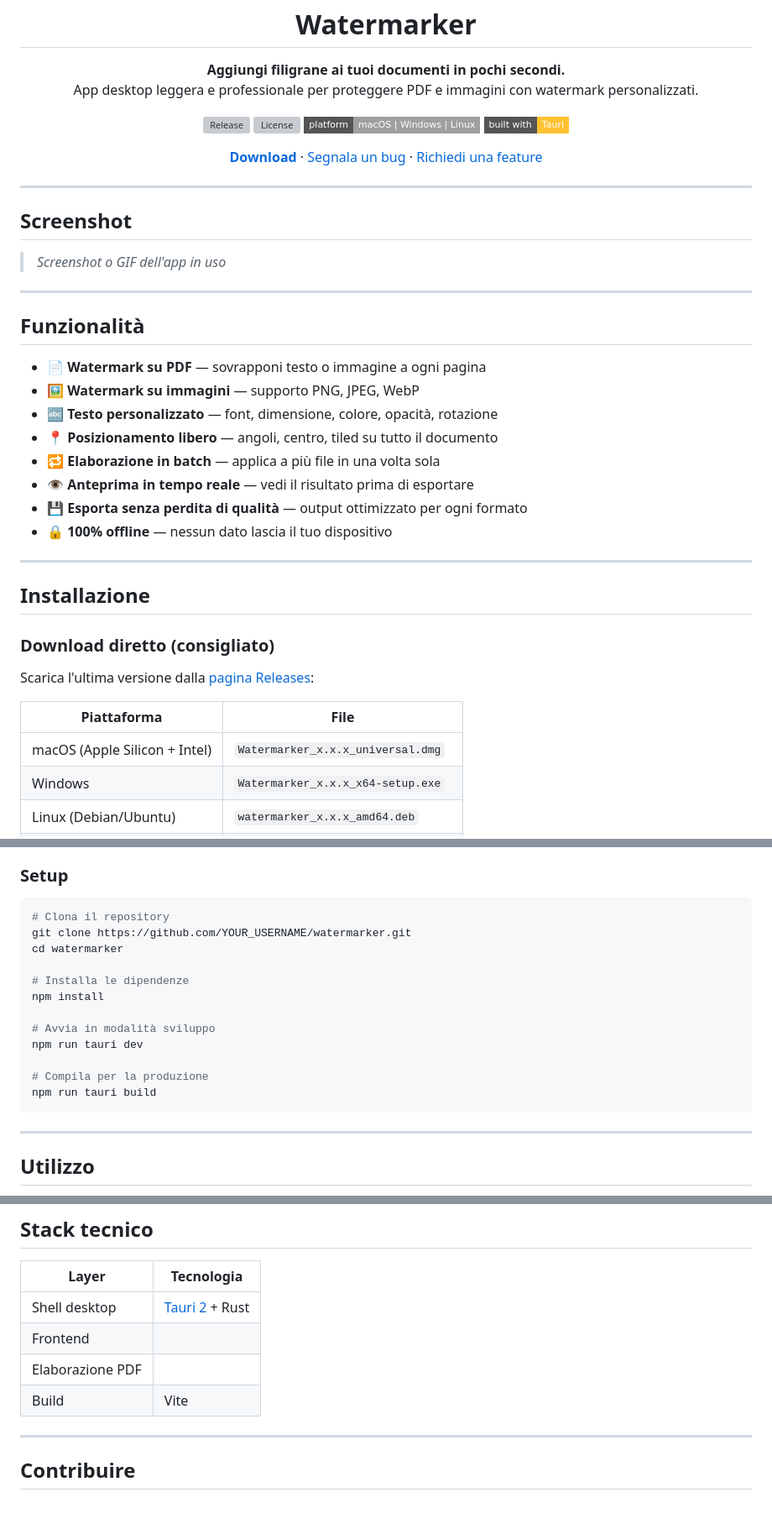
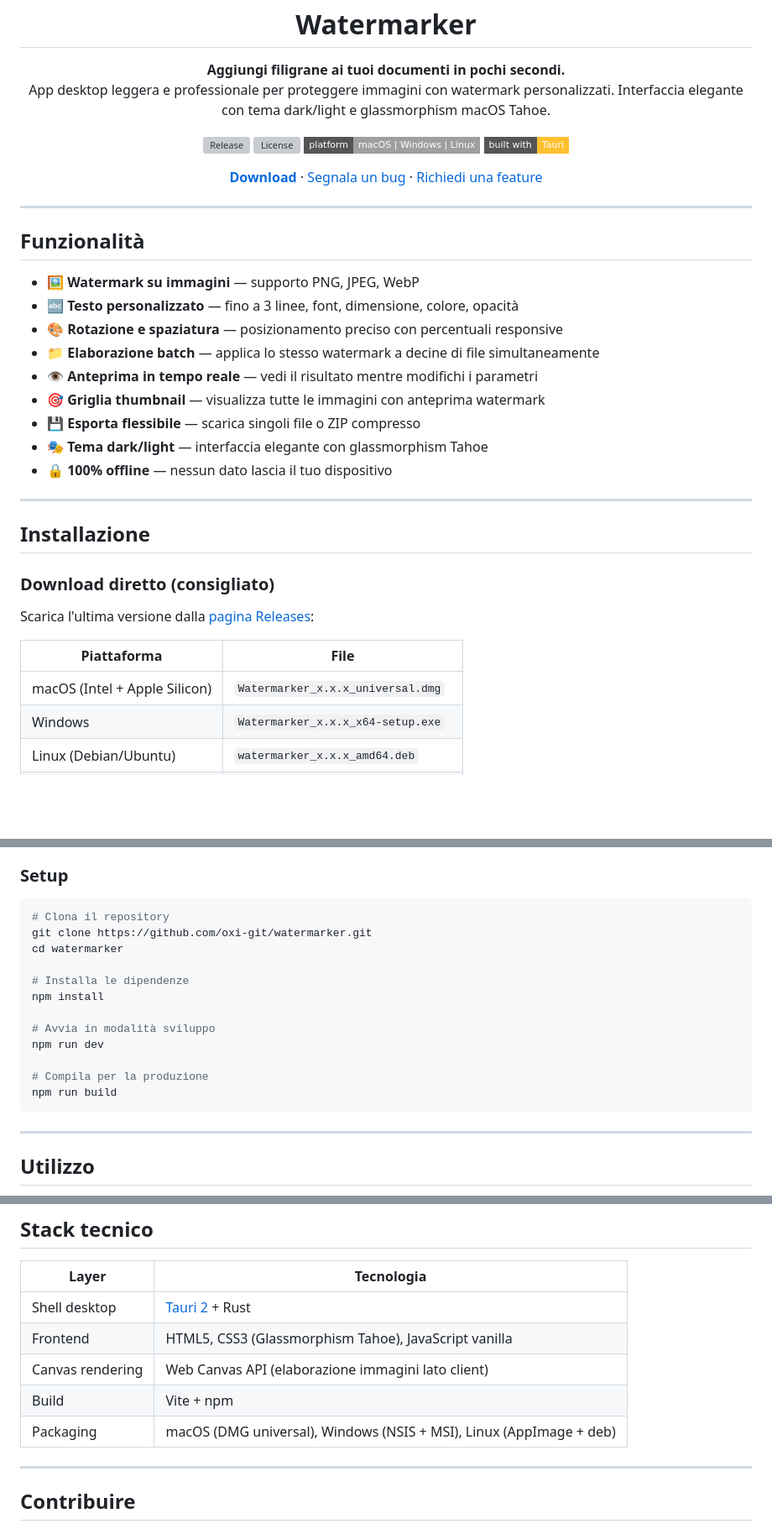
Before and after one commit to oxi-git/watermarker, a Markdown page: README.md, 3 parts joined by grey strips. Shown at 84% size. GitHub-like rendering; badges without logos; blank space fills up the shorter version; grey boxes are pictures that could not be loaded.

Commit message:
docs: migliora README
- Rimuove placeholder (YOUR_USERNAME, screenshot)
- Aggiorna funzionalità (rimuove PDF, enfatizza batch + design)
- Corregge link GitHub (oxi-git/watermarker)
- Completa stack tecnico (HTML/CSS/JS vanilla, Canvas, Tauri 2)
- Aggiorna comandi build (npm run dev/build)
- Aggiunge info su glassmorphism Tahoe
- Struttura più chiara e completa

Co-Authored-By: Claude Sonnet 4.6 <noreply@anthropic.com>

````diff
--- a/README.md
+++ b/README.md
@@ -4,5 +4,5 @@
   # Watermarker
 
   **Aggiungi filigrane ai tuoi documenti in pochi secondi.**
-  App desktop leggera e professionale per proteggere PDF e immagini con watermark personalizzati.
+  App desktop leggera e professionale per proteggere immagini con watermark personalizzati. Interfaccia elegante con tema dark/light e glassmorphism macOS Tahoe.
 
@@ -17,21 +17,16 @@
 
 ---
 
-## Screenshot
-
-> _Screenshot o GIF dell'app in uso_
-
----
-
 ## Funzionalità
 
-- 📄 **Watermark su PDF** — sovrapponi testo o immagine a ogni pagina
 - 🖼️ **Watermark su immagini** — supporto PNG, JPEG, WebP
-- 🔤 **Testo personalizzato** — font, dimensione, colore, opacità, rotazione
-- 📍 **Posizionamento libero** — angoli, centro, tiled su tutto il documento
-- 🔁 **Elaborazione in batch** — applica a più file in una volta sola
-- 👁 **Anteprima in tempo reale** — vedi il risultato prima di esportare
-- 💾 **Esporta senza perdita di qualità** — output ottimizzato per ogni formato
+- 🔤 **Testo personalizzato** — fino a 3 linee, font, dimensione, colore, opacità
+- 🎨 **Rotazione e spaziatura** — posizionamento preciso con percentuali responsive
+- 📁 **Elaborazione batch** — applica lo stesso watermark a decine di file simultaneamente
+- 👁️ **Anteprima in tempo reale** — vedi il risultato mentre modifichi i parametri
+- 🎯 **Griglia thumbnail** — visualizza tutte le immagini con anteprima watermark
+- 💾 **Esporta flessibile** — scarica singoli file o ZIP compresso
+- 🎭 **Tema dark/light** — interfaccia elegante con glassmorphism Tahoe
 - 🔒 **100% offline** — nessun dato lascia il tuo dispositivo
 
 ---
@@ -44,7 +39,7 @@ Scarica l'ultima versione dalla [pagina Releases](../../releases):
 
 | Piattaforma | File |
 |---|---|
-| macOS (Apple Silicon + Intel) | `Watermarker_x.x.x_universal.dmg` |
+| macOS (Intel + Apple Silicon) | `Watermarker_x.x.x_universal.dmg` |
 | Windows | `Watermarker_x.x.x_x64-setup.exe` |
 | Linux (Debian/Ubuntu) | `watermarker_x.x.x_amd64.deb` |
 | Linux (AppImage) | `Watermarker_x.x.x_amd64.AppImage` |
@@ -71,17 +66,17 @@ xattr -cr /Applications/Watermarker.app
 
 ```bash
 # Clona il repository
-git clone https://github.com/YOUR_USERNAME/watermarker.git
+git clone https://github.com/oxi-git/watermarker.git
 cd watermarker
 
 # Installa le dipendenze
 npm install
 
 # Avvia in modalità sviluppo
-npm run tauri dev
+npm run dev
 
 # Compila per la produzione
-npm run tauri build
+npm run build
 ```
 
 ---
@@ -100,9 +95,10 @@ npm run tauri build
 | Layer | Tecnologia |
 |---|---|
 | Shell desktop | [Tauri 2](https://tauri.app) + Rust |
-| Frontend | <!-- React / Svelte / Vue --> |
-| Elaborazione PDF | <!-- libreria usata --> |
-| Build | Vite |
+| Frontend | HTML5, CSS3 (Glassmorphism Tahoe), JavaScript vanilla |
+| Canvas rendering | Web Canvas API (elaborazione immagini lato client) |
+| Build | Vite + npm |
+| Packaging | macOS (DMG universal), Windows (NSIS + MSI), Linux (AppImage + deb) |
 
 ---
 
````
Also changed, not shown: other parts of README.md (+4 -4 lines).
